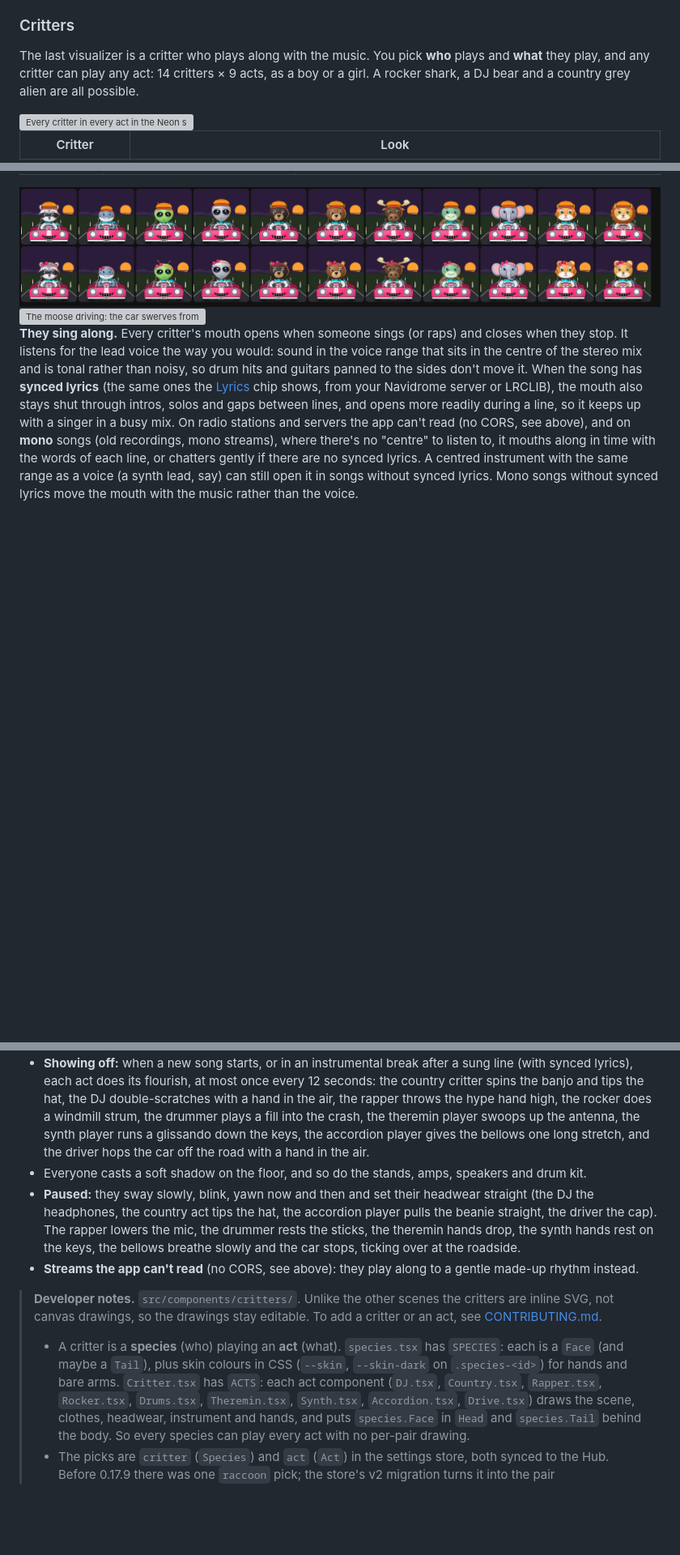
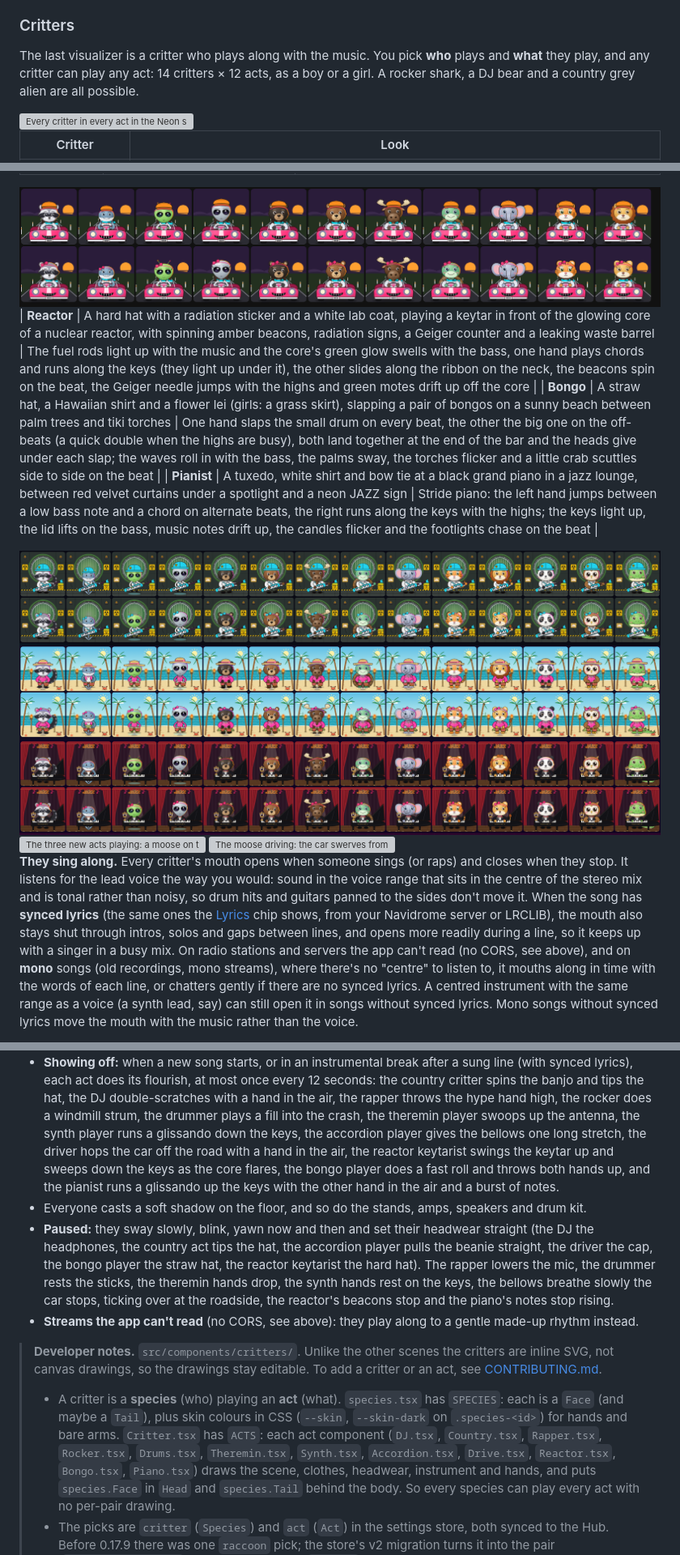
Before and after one commit to Spacegoose02/wavelength, a Markdown page: docs/USER-GUIDE.md, 3 parts joined by grey strips. Shown at 81% size. Drawn GitHub-style; pictures changed too: docs/screenshots/critter-bongo.png (added), docs/screenshots/critter-piano.png (added), docs/screenshots/critter-reactor.png (added); blank space fills up the shorter version; grey boxes are pictures that could not be loaded.

```diff
--- a/docs/USER-GUIDE.md
+++ b/docs/USER-GUIDE.md
@@ -479,7 +479,7 @@ spectrum under the title does the same.
 
 <a id="raccoons"></a>
 The last visualizer is a critter who plays along with the music. You pick **who** plays and **what** they
-play, and any critter can play any act: 14 critters × 9 acts, as a boy or a girl. A rocker shark, a DJ bear and a country grey
+play, and any critter can play any act: 14 critters × 12 acts, as a boy or a girl. A rocker shark, a DJ bear and a country grey
 alien are all possible.
 
 <img src="screenshots/critters.png" alt="Every critter in every act in the Neon synth skin: rows are the raccoon, shark, alien, grey alien, black bear and brown bear; columns are DJ, Country, Rapper, Rocker, Drummer, Theremin, Synth and Accordion" width="100%">
@@ -529,6 +529,15 @@ alien are all possible.
 | **Driver** | A flat driving cap, a white racing tee and a scarf, at the wheel of a little open-top car coming down a long road at sunset | Swerves one way every two beats with the wheel turning under one hand, bounces on its springs with the bass, the free hand taps the wheel, waves, raises the roof or drums the door (a new move every bar), the road rushes by faster as the band gets louder, the headlights pulse on the beat and the scarf flaps in the wind |
 
 <img src="screenshots/critter-drive.png" alt="Every critter in the Driver act in the Outrun skin, boys on the top row and girls below: each sits up in a pink open-top car with round headlights and a grinning grille, a driving cap (or a bow) on its head and a scarf at its neck, on a road at sunset" width="100%">
+
+| **Reactor** | A hard hat with a radiation sticker and a white lab coat, playing a keytar in front of the glowing core of a nuclear reactor, with spinning amber beacons, radiation signs, a Geiger counter and a leaking waste barrel | The fuel rods light up with the music and the core's green glow swells with the bass, one hand plays chords and runs along the keys (they light up under it), the other slides along the ribbon on the neck, the beacons spin on the beat, the Geiger needle jumps with the highs and green motes drift up off the core |
+| **Bongo** | A straw hat, a Hawaiian shirt and a flower lei (girls: a grass skirt), slapping a pair of bongos on a sunny beach between palm trees and tiki torches | One hand slaps the small drum on every beat, the other the big one on the off-beats (a quick double when the highs are busy), both land together at the end of the bar and the heads give under each slap; the waves roll in with the bass, the palms sway, the torches flicker and a little crab scuttles side to side on the beat |
+| **Pianist** | A tuxedo, white shirt and bow tie at a black grand piano in a jazz lounge, between red velvet curtains under a spotlight and a neon JAZZ sign | Stride piano: the left hand jumps between a low bass note and a chord on alternate beats, the right runs along the keys with the highs; the keys light up, the lid lifts on the bass, music notes drift up, the candles flicker and the footlights chase on the beat |
+
+<img src="screenshots/critter-reactor.png" alt="Every critter in the Reactor act, boys on the top row and girls below: each in a hard hat (or a bow) and a lab coat with a keytar slung across, in front of a round reactor core glowing green with fuel rods, radiation signs either side" width="100%">
+<img src="screenshots/critter-bongo.png" alt="Every critter in the Bongo act in the Miami nights skin, boys on top and girls below: each in a straw hat (or a bow), a Hawaiian shirt and a lei, hands on a pair of bongos on a beach with palm trees, tiki torches and a crab" width="100%">
+<img src="screenshots/critter-piano.png" alt="Every critter in the Pianist act in the Outrun skin, boys on top and girls below: each in a tuxedo and bow tie behind a black grand piano with the lid up and a candelabra, under a spotlight between red curtains and a neon JAZZ sign" width="100%">
+<img src="screenshots/critter-new-acts.gif" alt="The three new acts playing: a moose on the keytar in front of the glowing reactor core with the beacons sweeping, a panda slapping bongos on the beach, and an owl playing the grand piano as music notes float up" width="560">
 <img src="screenshots/critter-drive.gif" alt="The moose driving: the car swerves from side to side in time, the wheel turning under one hand while the other waves, the road bending and rushing past and the moose singing" width="280">
 
 **They sing along.** Every critter's mouth opens when someone sings (or raps) and closes when they stop.
@@ -637,12 +646,12 @@ All the critters behave the same way around the music:
   each act does its flourish, at most once every 12 seconds: the country critter spins the banjo and tips the hat,
   the DJ double-scratches with a hand in the air, the rapper throws the hype hand high, the rocker does a
   windmill strum, the drummer plays a fill into the crash, the theremin player swoops up the antenna, the synth
-  player runs a glissando down the keys, the accordion player gives the bellows one long stretch, and the driver hops the car off the road with a hand in the air.
+  player runs a glissando down the keys, the accordion player gives the bellows one long stretch, the driver hops the car off the road with a hand in the air, the reactor keytarist swings the keytar up and sweeps down the keys as the core flares, the bongo player does a fast roll and throws both hands up, and the pianist runs a glissando up the keys with the other hand in the air and a burst of notes.
 - Everyone casts a soft shadow on the floor, and so do the stands, amps, speakers and drum kit.
 - **Paused:** they sway slowly, blink, yawn now and then and set their headwear straight (the DJ the
   headphones, the country act tips the hat, the
-  accordion player pulls the beanie straight, the driver the cap). The rapper lowers the mic, the drummer rests the sticks, the
-  theremin hands drop, the synth hands rest on the keys, the bellows breathe slowly and the car stops, ticking over at the roadside.
+  accordion player pulls the beanie straight, the driver the cap, the bongo player the straw hat, the reactor keytarist the hard hat). The rapper lowers the mic, the drummer rests the sticks, the
+  theremin hands drop, the synth hands rest on the keys, the bellows breathe slowly the car stops, ticking over at the roadside, the reactor's beacons stop and the piano's notes stop rising.
 - **Streams the app can't read** (no CORS, see above): they play along to a gentle made-up rhythm instead.
 
 > **Developer notes.** `src/components/critters/`. Unlike the other scenes the critters are inline SVG, not
@@ -652,7 +661,7 @@ All the critters behave the same way around the music:
 > - A critter is a **species** (who) playing an **act** (what). `species.tsx` has `SPECIES`: each is a
 >   `Face` (and maybe a `Tail`), plus skin colours in CSS (`--skin`, `--skin-dark` on `.species-<id>`) for
 >   hands and bare arms. `Critter.tsx` has `ACTS`: each act component (`DJ.tsx`, `Country.tsx`,
->   `Rapper.tsx`, `Rocker.tsx`, `Drums.tsx`, `Theremin.tsx`, `Synth.tsx`, `Accordion.tsx`, `Drive.tsx`) draws the
+>   `Rapper.tsx`, `Rocker.tsx`, `Drums.tsx`, `Theremin.tsx`, `Synth.tsx`, `Accordion.tsx`, `Drive.tsx`, `Reactor.tsx`, `Bongo.tsx`, `Piano.tsx`) draws the
 >   scene, clothes, headwear, instrument and hands, and puts `species.Face` in `Head` and `species.Tail`
 >   behind the body. So every species can play every act with no per-pair drawing.
 > - The picks are `critter` (`Species`) and `act` (`Act`) in the settings store, both synced to the Hub.
```
Also changed, not shown: other parts of docs/USER-GUIDE.md (+1 -1 lines), CHANGELOG.md (+17 -0 lines), docs/CONTRIBUTING.md (+1 -1 lines), 10 other files.
